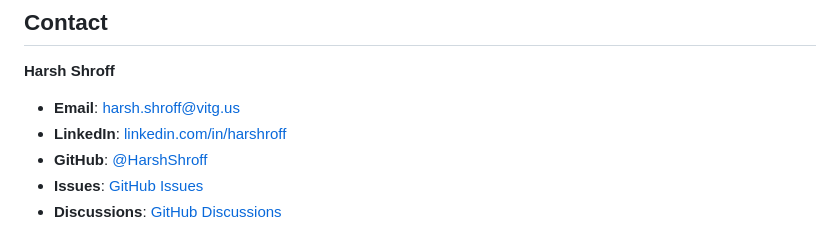
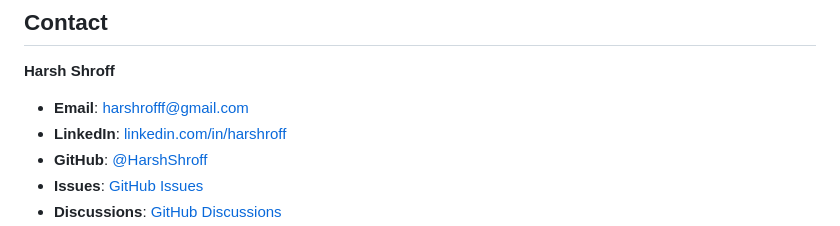
Before and after one commit to HarshShroff/Silicon-Oracle, a Markdown page: README.md, the part around the change. GitHub-like rendering.

Commit message:
change email

```diff
--- a/README.md
+++ b/README.md
@@ -438,7 +438,7 @@ This project is licensed under the MIT License - see the [LICENSE](LICENSE) file
 
 **Harsh Shroff**
 
-- **Email**: harsh.shroff@vitg.us
+- **Email**: harshrofff@gmail.com
 - **LinkedIn**: [linkedin.com/in/harshroff](https://linkedin.com/in/harshroff)
 - **GitHub**: [@HarshShroff](https://github.com/HarshShroff)
 - **Issues**: [GitHub Issues](https://github.com/HarshShroff/Silicon-Oracle/issues)
```
